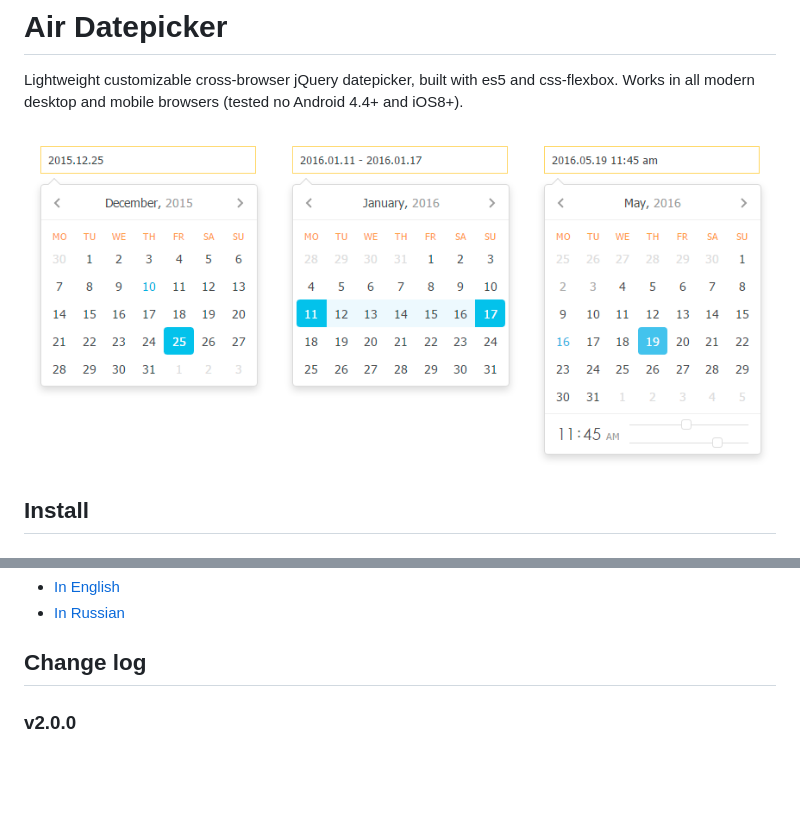
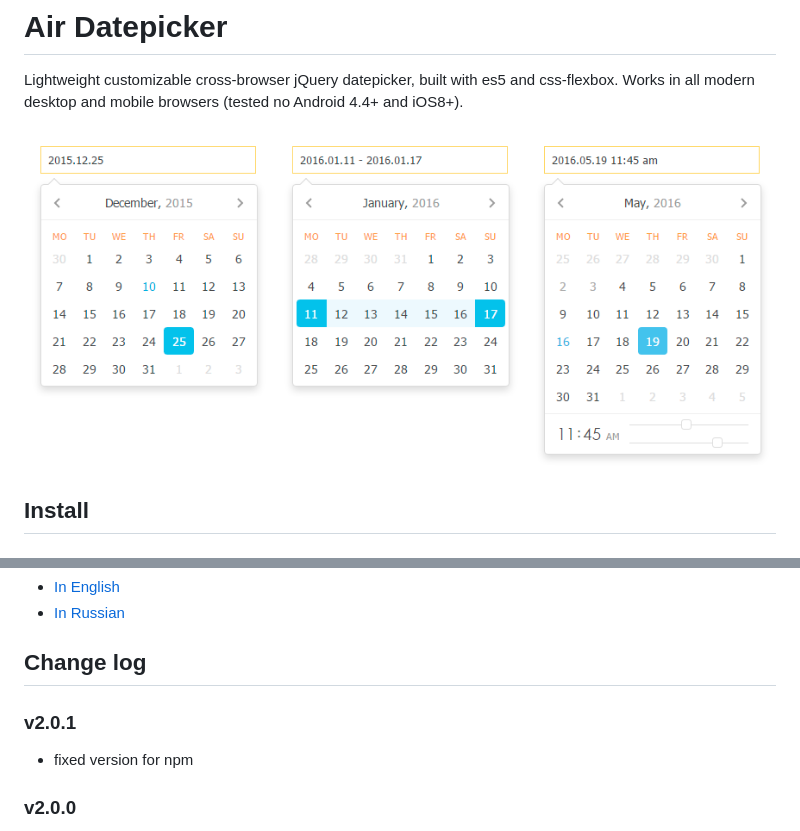
Before and after one commit to t1m0n/air-datepicker, a Markdown page: README.md, 2 parts joined by grey strips. Rendered like a GitHub page; pictures changed too: docs/img/promo-img-time.png (added), docs/img/promo-img.png (deleted); blank space fills up the shorter version.

Commit message:
fix promo image and version

```diff
--- a/README.md
+++ b/README.md
@@ -2,7 +2,7 @@
 
 Lightweight customizable cross-browser jQuery datepicker, built with es5 and css-flexbox. Works in all modern desktop and mobile browsers (tested no Android 4.4+ and iOS8+).
 
-![air datepicker image](https://github.com/t1m0n/air-datepicker/raw/master/docs/img/promo-img.png)
+![air datepicker image](https://github.com/t1m0n/air-datepicker/raw/master/docs/img/promo-img-time.png)
 
 ## Install
 
@@ -25,6 +25,9 @@ $('.my-datepicker').datepicker([options])
 * [In Russian](http://t1m0n.name/air-datepicker/docs/index-ru.html)
 
 ## Change log
+
+### v2.0.1
+* fixed version for npm
 
 ### v2.0.0
 * added timepicker (see [docs](http://t1m0n.name/air-datepicker/docs#timepicker) for more info)
```
Also changed, not shown: 2 other files.
